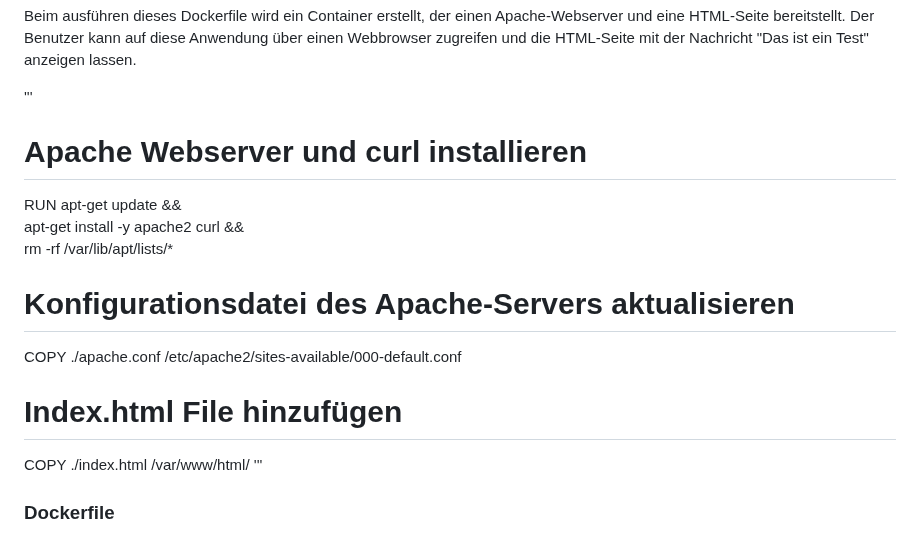
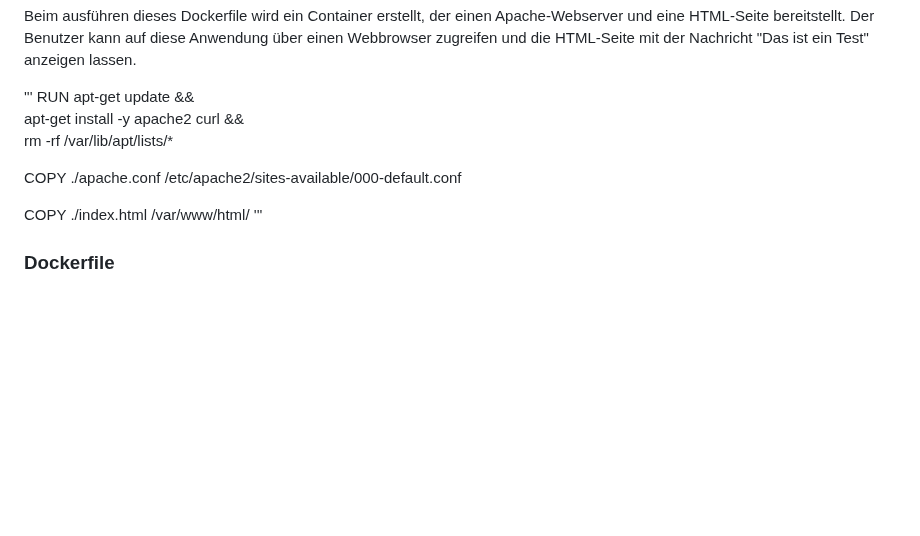
Before and after one commit to Luka-Petkovic/M300-Services, a Markdown page: M300_30-Container/README.md, the part around the change. Rendered like a GitHub page; blank space fills up the shorter version.

```diff
--- a/M300_30-Container/README.md
+++ b/M300_30-Container/README.md
@@ -4,15 +4,12 @@ Apache Server
 Beim ausführen dieses Dockerfile wird ein Container erstellt, der einen Apache-Webserver und eine HTML-Seite bereitstellt. Der Benutzer kann auf diese Anwendung über einen Webbrowser zugreifen und die HTML-Seite mit der Nachricht "Das ist ein Test" anzeigen lassen.
 
 '''
-# Apache Webserver und curl installieren
 RUN apt-get update && \
     apt-get install -y apache2 curl && \
     rm -rf /var/lib/apt/lists/*
 
-# Konfigurationsdatei des Apache-Servers aktualisieren
 COPY ./apache.conf /etc/apache2/sites-available/000-default.conf
 
-# Index.html File hinzufügen
 COPY ./index.html /var/www/html/
 '''
 
```
